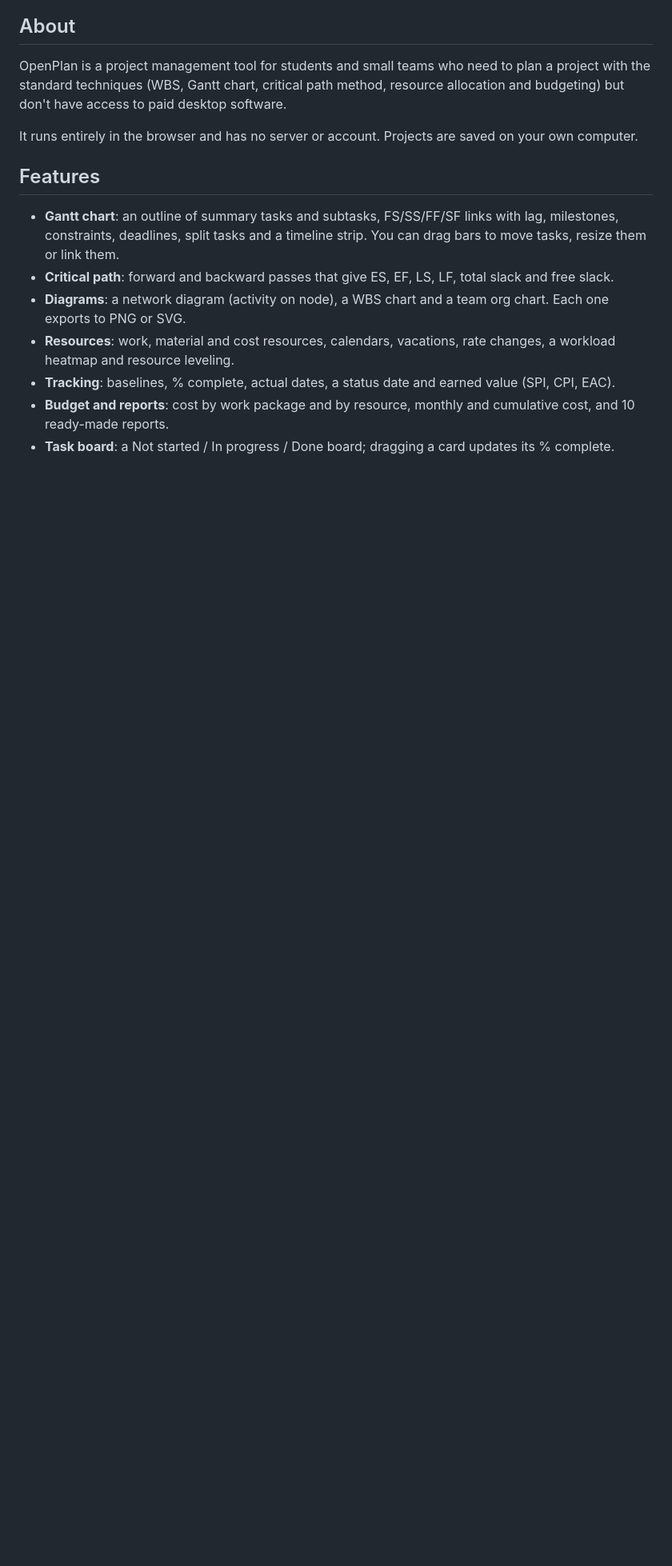
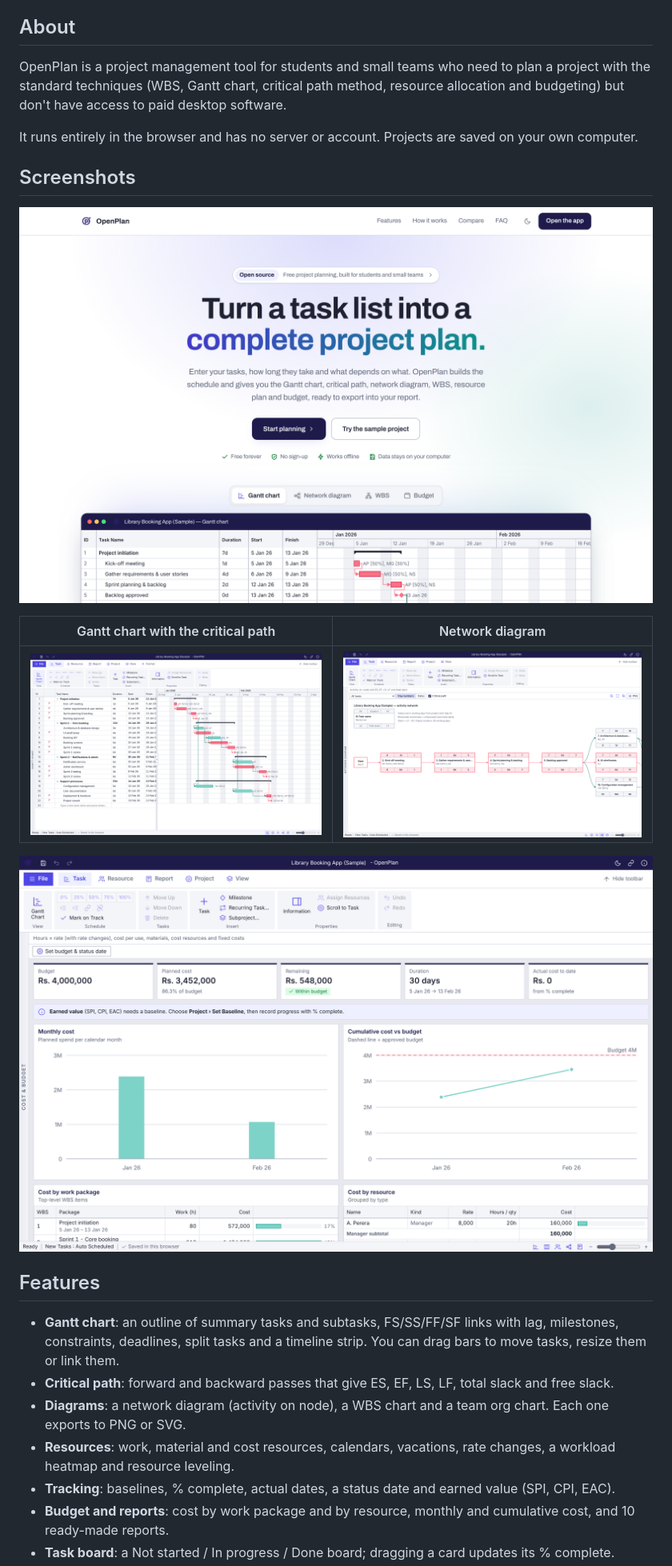
Before and after one commit to MNSBaanu/OpenPlan, a Markdown page: README.md, the part around one of its changes. Shown at 80% size. Drawn GitHub-style; pictures changed too: docs/screenshots/budget.png (added), docs/screenshots/gantt.png (added), docs/screenshots/landing.png (added); blank space fills up the shorter version.

Commit message:
docs: add screenshots to the README and refresh the social card
The social preview image now shows the new landing page.

```diff
--- a/README.md
+++ b/README.md
@@ -33,6 +34,16 @@ Build a WBS, a Gantt chart, a critical-path network diagram, a resource plan and
 OpenPlan is a project management tool for students and small teams who need to plan a project with the standard techniques (WBS, Gantt chart, critical path method, resource allocation and budgeting) but don't have access to paid desktop software.
 
 It runs entirely in the browser and has no server or account. Projects are saved on your own computer.
+
+## Screenshots
+
+![The OpenPlan landing page](docs/screenshots/landing.png)
+
+| Gantt chart with the critical path | Network diagram |
+|---|---|
+| ![Gantt chart](docs/screenshots/gantt.png) | ![Network diagram](docs/screenshots/network.png) |
+
+![Cost and budget](docs/screenshots/budget.png)
 
 ## Features
 
```
Also changed, not shown: other parts of README.md (+4 -1 lines), public/og-image.png.
